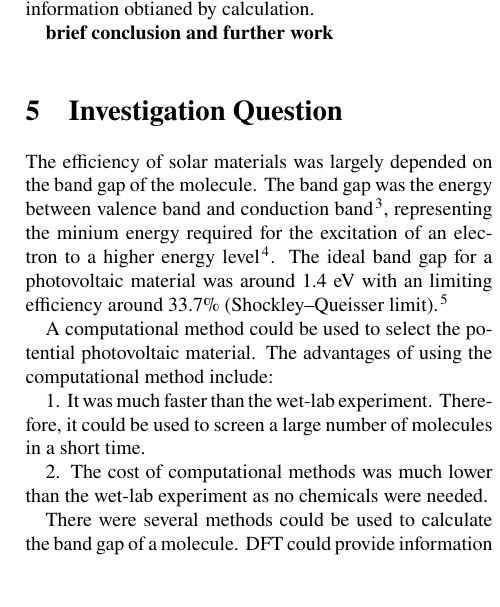
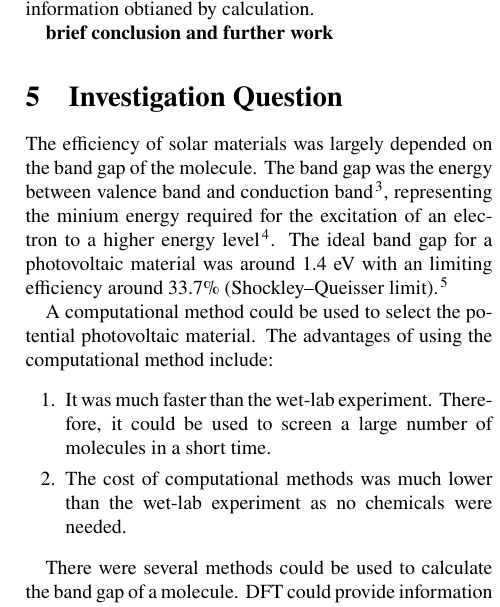
Before and after one commit to liqianrui125/labs, a LaTeX document (Pysical_Lab/Lab1/main.tex): part of one column of page 5 of 5, cut so that both start at the same text, the shorter picture padded with empty space. Compiled offline with pdfLaTeX.

Commit message:
with help of harry

```diff
--- a/Pysical_Lab/Lab1/main.tex
+++ b/Pysical_Lab/Lab1/main.tex
@@ -354,9 +354,10 @@ The efficiency of solar materials was largely depended on the band gap of the mo
 
 A computational method could be used to select the potential photovoltaic material. The advantages of using the computational method include:
 
-1. It was much faster than the wet-lab experiment. Therefore, it could be used to screen a large number of molecules in a short time.
-
-2. The cost of computational methods was much lower than the wet-lab experiment as no chemicals were needed.
+\begin{enumerate}
+      \item It was much faster than the wet-lab experiment. Therefore, it could be used to screen a large number of molecules in a short time.
+      \item The cost of computational methods was much lower than the wet-lab experiment as no chemicals were needed.
+\end{enumerate}
 
 There were several methods could be used to calculate the band gap of a molecule. DFT could provide information about the structures and stabilities of photovoltaic materials in a relatively short time. However, it would greatly underestimate the band gap. While GW could provide accurate information about molecules but facing some challenges including spin-orbital coupling effects and a high computational cost. Thus, the most suitable method was DFT-1/2, which could model the band gap with and accuracy close to the GM method and had a lower cost similar to DFT method. DFT-1/2 had been proved that it could calculate the band energy of metal halide perovskites $AMX_3$, while $A=Cs, CH_3NH_3, CH_2NHCH_2, M=Sn, Pb; X=I, Br, Cl$, with high accuracy.
 
```
Also changed, not shown: Pysical_Lab/Lab1/main.pdf.
